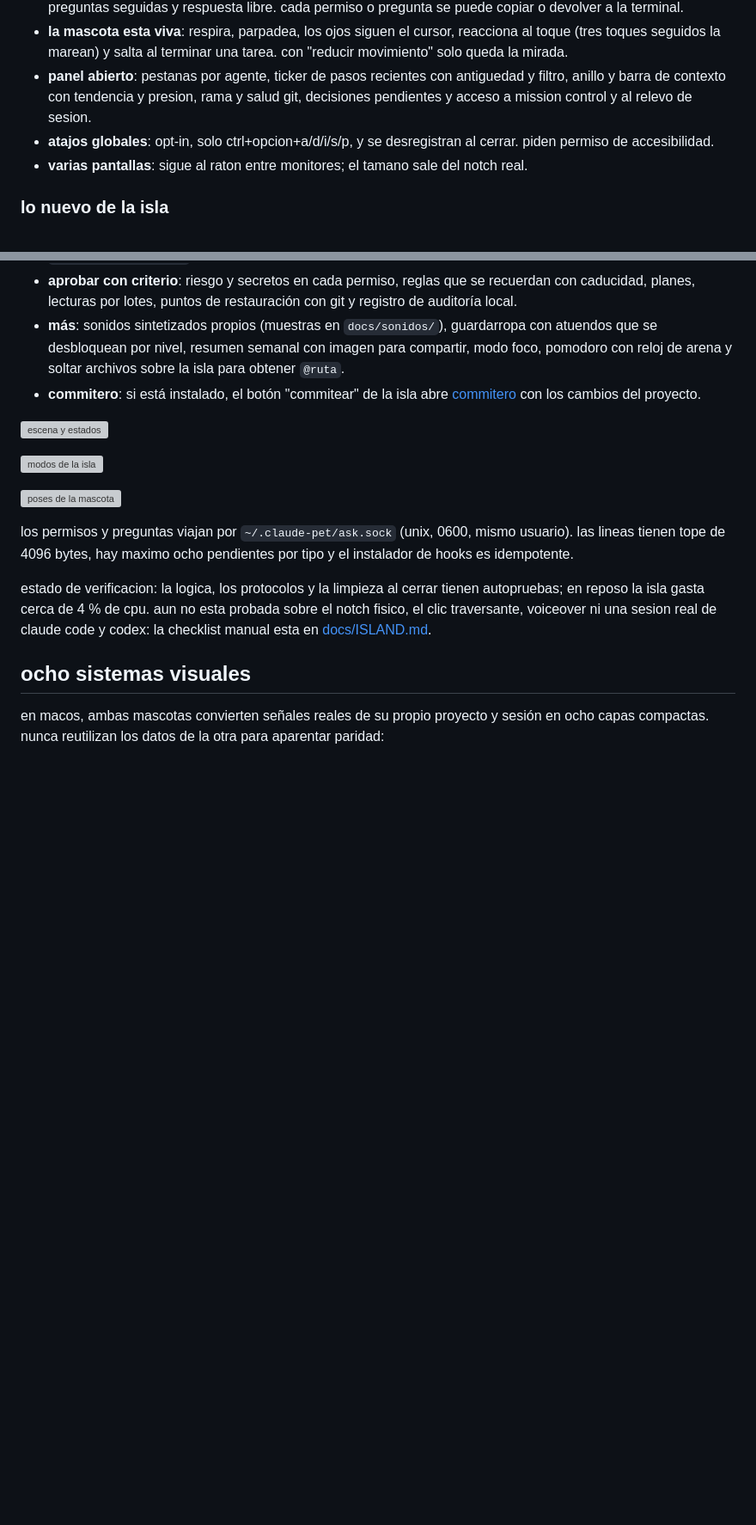
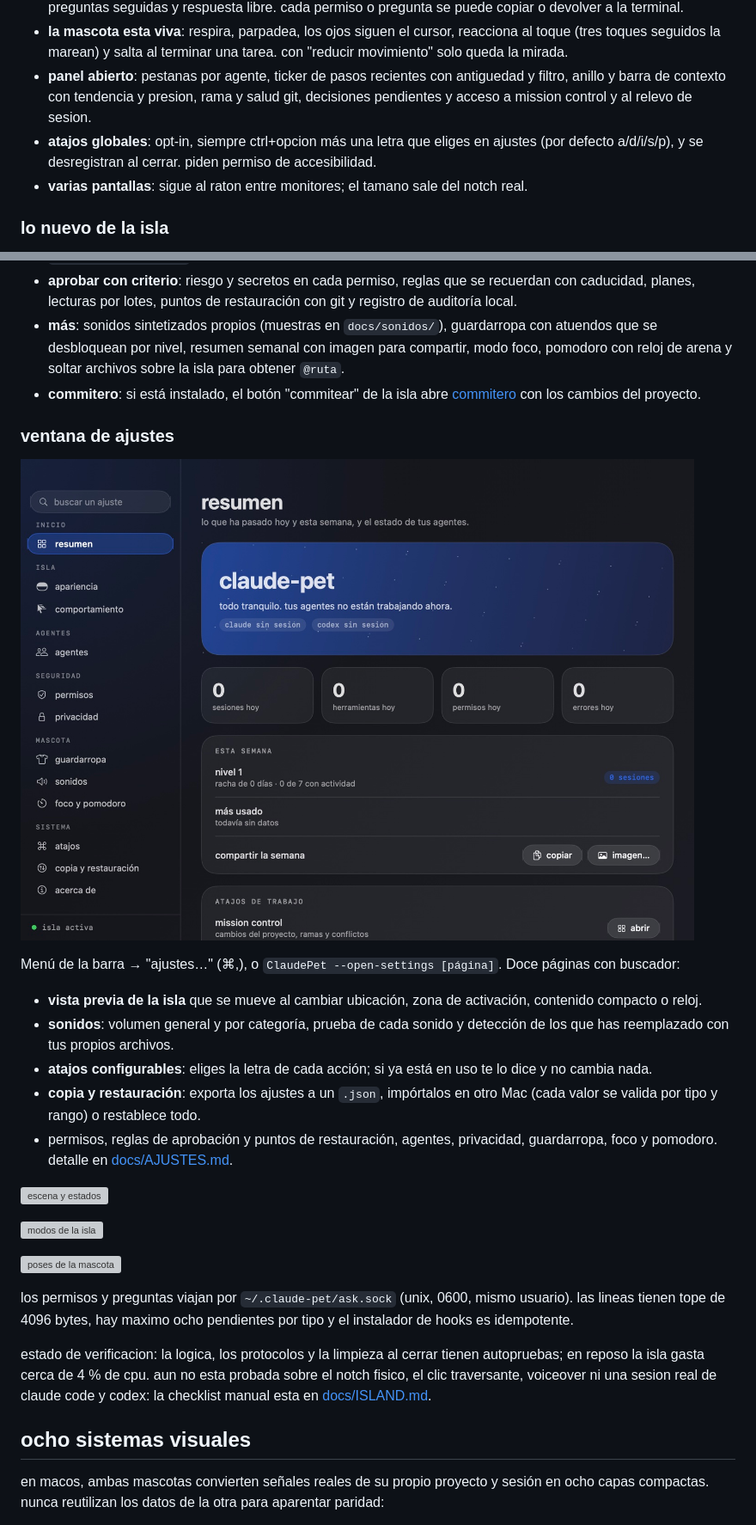
Before and after one commit to kisnner26/claude-pet, a Markdown page: README.md, 2 parts joined by grey strips. Shown at 86% size. GitHub-like rendering; pictures changed too: docs/img/ajustes-resumen.jpg (added); blank space fills up the shorter version; grey boxes are pictures that could not be loaded.

Commit message:
docs: ventana de ajustes con capturas, paginas y pruebas

```diff
--- a/README.md
+++ b/README.md
@@ -35,7 +35,7 @@ alternativa a las mascotas flotantes: un menu `modo` elige entre flotante e isla
 - **preguntas**: las preguntas de claude code se responden en la isla, con opciones, seleccion multiple, varias preguntas seguidas y respuesta libre. cada permiso o pregunta se puede copiar o devolver a la terminal.
 - **la mascota esta viva**: respira, parpadea, los ojos siguen el cursor, reacciona al toque (tres toques seguidos la marean) y salta al terminar una tarea. con "reducir movimiento" solo queda la mirada.
 - **panel abierto**: pestanas por agente, ticker de pasos recientes con antiguedad y filtro, anillo y barra de contexto con tendencia y presion, rama y salud git, decisiones pendientes y acceso a mission control y al relevo de sesion.
-- **atajos globales**: opt-in, solo ctrl+opcion+a/d/i/s/p, y se desregistran al cerrar. piden permiso de accesibilidad.
+- **atajos globales**: opt-in, siempre ctrl+opcion más una letra que eliges en ajustes (por defecto a/d/i/s/p), y se desregistran al cerrar. piden permiso de accesibilidad.
 - **varias pantallas**: sigue al raton entre monitores; el tamano sale del notch real.
 
 ### lo nuevo de la isla
@@ -46,6 +46,18 @@ alternativa a las mascotas flotantes: un menu `modo` elige entre flotante e isla
 - **aprobar con criterio**: riesgo y secretos en cada permiso, reglas que se recuerdan con caducidad, planes, lecturas por lotes, puntos de restauración con git y registro de auditoría local.
 - **más**: sonidos sintetizados propios (muestras en `docs/sonidos/`), guardarropa con atuendos que se desbloquean por nivel, resumen semanal con imagen para compartir, modo foco, pomodoro con reloj de arena y soltar archivos sobre la isla para obtener `@ruta`.
 - **commitero**: si está instalado, el botón "commitear" de la isla abre [commitero](https://github.com/kisnner26/commitero) con los cambios del proyecto.
+
+### ventana de ajustes
+
+![ajustes](docs/img/ajustes-resumen.jpg)
+
+Menú de la barra → "ajustes…" (⌘,), o `ClaudePet --open-settings [página]`. Doce páginas con buscador:
+
+- **vista previa de la isla** que se mueve al cambiar ubicación, zona de activación, contenido compacto o reloj.
+- **sonidos**: volumen general y por categoría, prueba de cada sonido y detección de los que has reemplazado con tus propios archivos.
+- **atajos configurables**: eliges la letra de cada acción; si ya está en uso te lo dice y no cambia nada.
+- **copia y restauración**: exporta los ajustes a un `.json`, impórtalos en otro Mac (cada valor se valida por tipo y rango) o restablece todo.
+- permisos, reglas de aprobación y puntos de restauración, agentes, privacidad, guardarropa, foco y pomodoro. detalle en [docs/AJUSTES.md](docs/AJUSTES.md).
 
 ![escena y estados](docs/img/estilo-trabajando.png)
 
```
Also changed, not shown: docs/AJUSTES.md (added, +38 -0 lines), docs/CHANGELOG-ISLAND.md (+1 -0 lines), docs/img/ajustes-apariencia.jpg (added), docs/img/ajustes-atajos.jpg (added), docs/img/ajustes-copia.jpg (added), docs/img/ajustes-permisos.jpg (added), docs/img/ajustes-sonidos.jpg (added).
